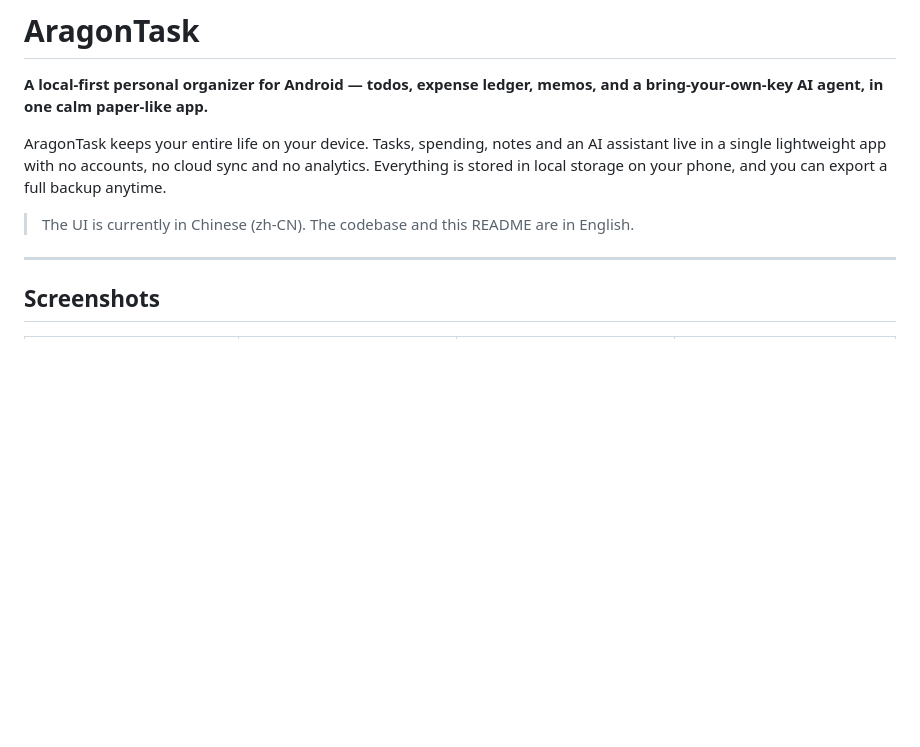
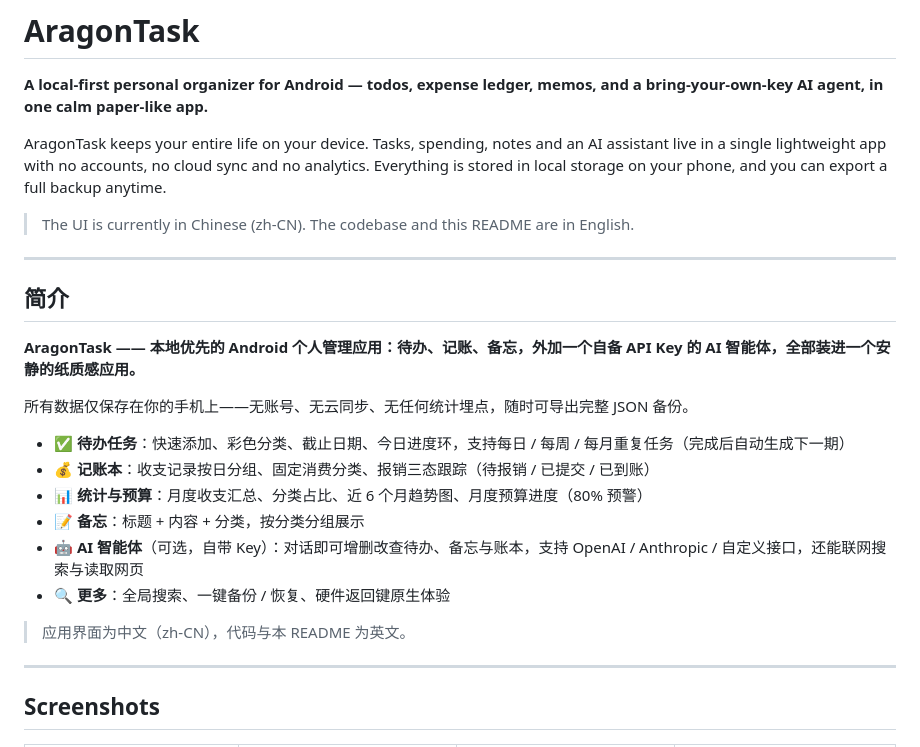
Before and after one commit to xdrshjr/AragonTODO, a Markdown page: README.md, the part around the change. Drawn GitHub-style; blank space fills up the shorter version.

Commit message:
docs: add bilingual (EN/CN) intro to README

```diff
--- a/README.md
+++ b/README.md
@@ -5,6 +5,23 @@
 AragonTask keeps your entire life on your device. Tasks, spending, notes and an AI assistant live in a single lightweight app with no accounts, no cloud sync and no analytics. Everything is stored in local storage on your phone, and you can export a full backup anytime.
 
 > The UI is currently in Chinese (zh-CN). The codebase and this README are in English.
+
+---
+
+## 简介
+
+**AragonTask —— 本地优先的 Android 个人管理应用：待办、记账、备忘，外加一个自备 API Key 的 AI 智能体，全部装进一个安静的纸质感应用。**
+
+所有数据仅保存在你的手机上——无账号、无云同步、无任何统计埋点，随时可导出完整 JSON 备份。
+
+- **✅ 待办任务**：快速添加、彩色分类、截止日期、今日进度环，支持每日 / 每周 / 每月重复任务（完成后自动生成下一期）
+- **💰 记账本**：收支记录按日分组、固定消费分类、报销三态跟踪（待报销 / 已提交 / 已到账）
+- **📊 统计与预算**：月度收支汇总、分类占比、近 6 个月趋势图、月度预算进度（80% 预警）
+- **📝 备忘**：标题 + 内容 + 分类，按分类分组展示
+- **🤖 AI 智能体**（可选，自带 Key）：对话即可增删改查待办、备忘与账本，支持 OpenAI / Anthropic / 自定义接口，还能联网搜索与读取网页
+- **🔍 更多**：全局搜索、一键备份 / 恢复、硬件返回键原生体验
+
+> 应用界面为中文（zh-CN），代码与本 README 为英文。
 
 ---
 
```
